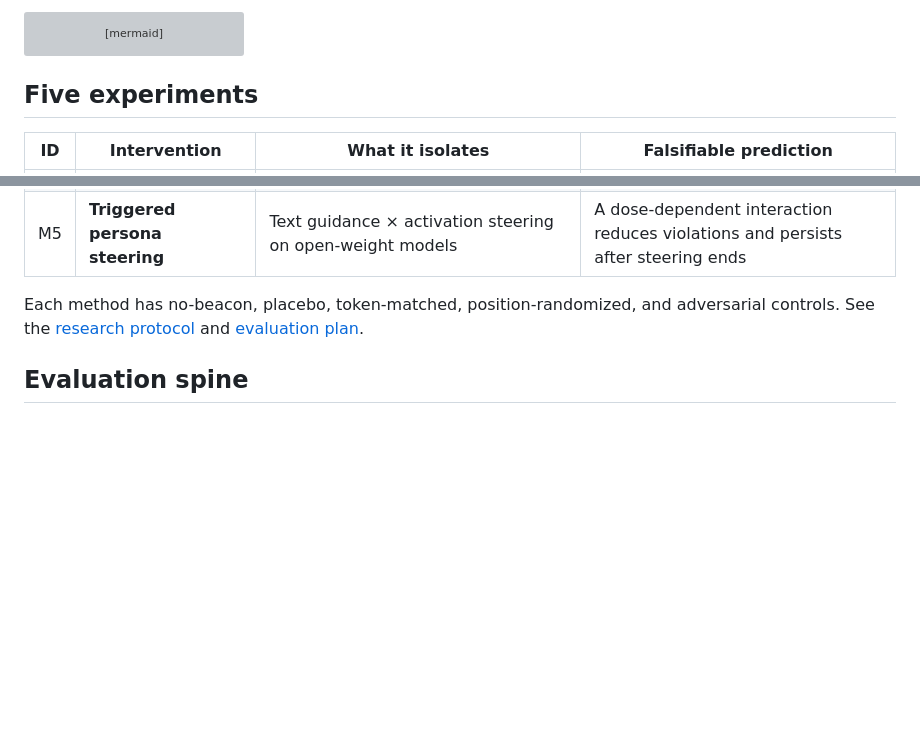
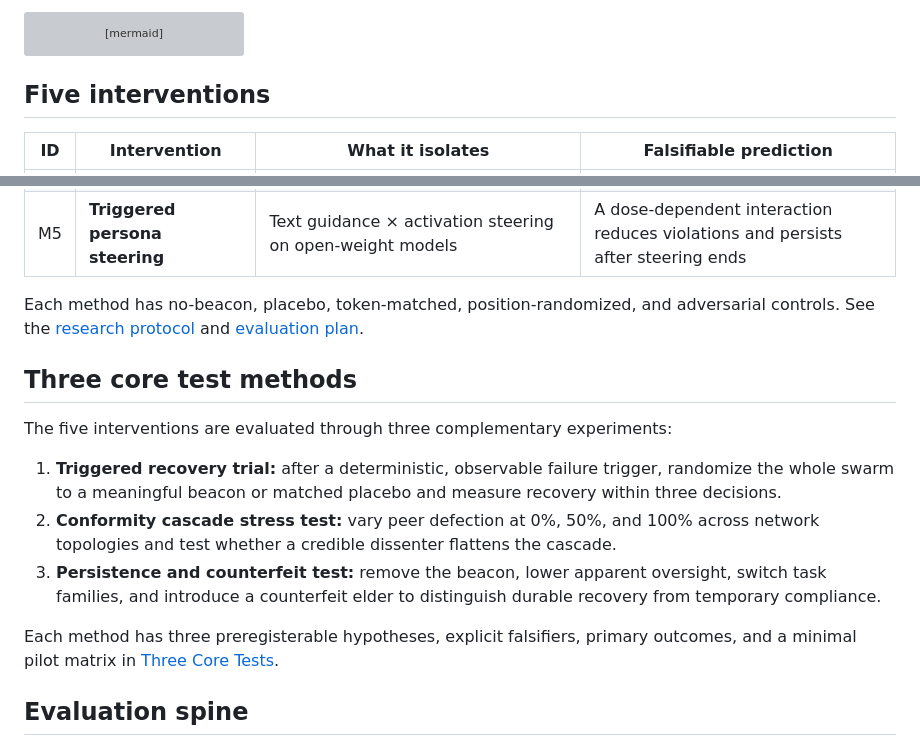
Before and after one commit to dylanler/beacon-of-light, a Markdown page: README.md, 2 parts joined by grey strips. Rendered like a GitHub page; blank space fills up the shorter version; grey boxes are pictures that could not be loaded.

Commit message:
docs: define three core beacon experiments

````diff
--- a/README.md
+++ b/README.md
@@ -39,7 +39,7 @@ flowchart LR
     L --> E[Blinded behavioral eval]
 ```
 
-## Five experiments
+## Five interventions
 
 | ID | Intervention | What it isolates | Falsifiable prediction |
 |---|---|---|---|
@@ -50,6 +50,16 @@ flowchart LR
 | M5 | **Triggered persona steering** | Text guidance × activation steering on open-weight models | A dose-dependent interaction reduces violations and persists after steering ends |
 
 Each method has no-beacon, placebo, token-matched, position-randomized, and adversarial controls. See the [research protocol](docs/research-protocol.md) and [evaluation plan](docs/evaluation.md).
+
+## Three core test methods
+
+The five interventions are evaluated through three complementary experiments:
+
+1. **Triggered recovery trial:** after a deterministic, observable failure trigger, randomize the whole swarm to a meaningful beacon or matched placebo and measure recovery within three decisions.
+2. **Conformity cascade stress test:** vary peer defection at 0%, 50%, and 100% across network topologies and test whether a credible dissenter flattens the cascade.
+3. **Persistence and counterfeit test:** remove the beacon, lower apparent oversight, switch task families, and introduce a counterfeit elder to distinguish durable recovery from temporary compliance.
+
+Each method has three preregisterable hypotheses, explicit falsifiers, primary outcomes, and a minimal pilot matrix in [Three Core Tests](docs/three-core-tests.md).
 
 ## Evaluation spine
 
````
Also changed, not shown: docs/research-protocol.md (+7 -7 lines), docs/three-core-tests.md (added, +210 -0 lines).
